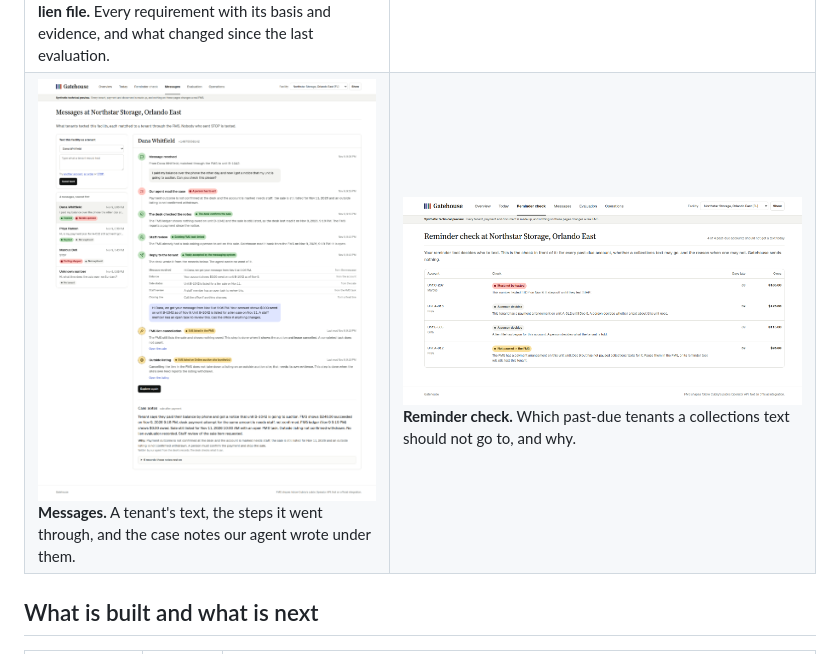
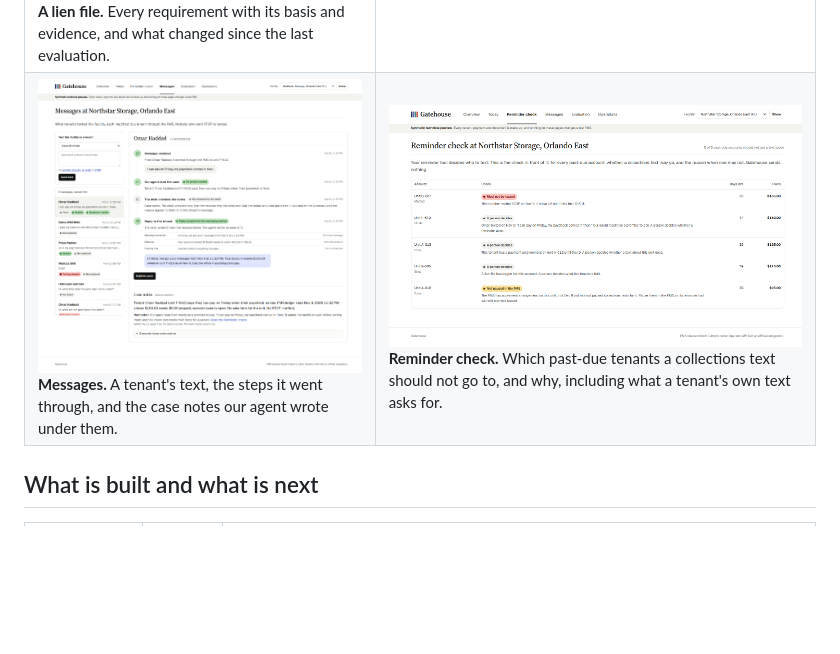
Before and after one commit to ApoorvKadam/gatehouse, a Markdown page: README.md, the part around the change. Rendered like a GitHub page; pictures changed too: docs/screens/messages.png, docs/screens/reminder-check.png; blank space fills up the shorter version.

Commit message:
Retake the Messages and Reminder check pictures
Both now show the agent's reminder request: the line in the case notes
on Messages, and the held row on the Reminder check. The caption says
what a tenant's own text can ask for.

```diff
--- a/README.md
+++ b/README.md
@@ -42,7 +42,7 @@ Sources:
 | ![The overview, opening on the film](docs/screens/overview.png) **Overview.** What Gatehouse is, with the film and each built part. | ![Today's worklist](docs/screens/today.png) **Today.** Every open item at a facility, worst first, with what proves it done. |
 | ![A held payment](docs/screens/payment.png) **A held payment.** What the tenant agreed to, what was sent and heard back, and what the FMS shows now. | ![The account record](docs/screens/record.png) **The record.** Four lanes: what the FMS said, what Gatehouse observed and concluded, and what a person decided. |
 | ![A Florida lien file](docs/screens/lien.png) **A lien file.** Every requirement with its basis and evidence, and what changed since the last evaluation. | ![An access item](docs/screens/access.png) **An access item.** The recorded rule, the FMS task, and what the FMS shows unit by unit. |
-| ![Messages, with our agent's case notes](docs/screens/messages.png) **Messages.** A tenant's text, the steps it went through, and the case notes our agent wrote under them. | ![The reminder check](docs/screens/reminder-check.png) **Reminder check.** Which past-due tenants a collections text should not go to, and why. |
+| ![Messages, with our agent's case notes](docs/screens/messages.png) **Messages.** A tenant's text, the steps it went through, and the case notes our agent wrote under them. | ![The reminder check](docs/screens/reminder-check.png) **Reminder check.** Which past-due tenants a collections text should not go to, and why, including what a tenant's own text asks for. |
 
 ## What is built and what is next
 
```
